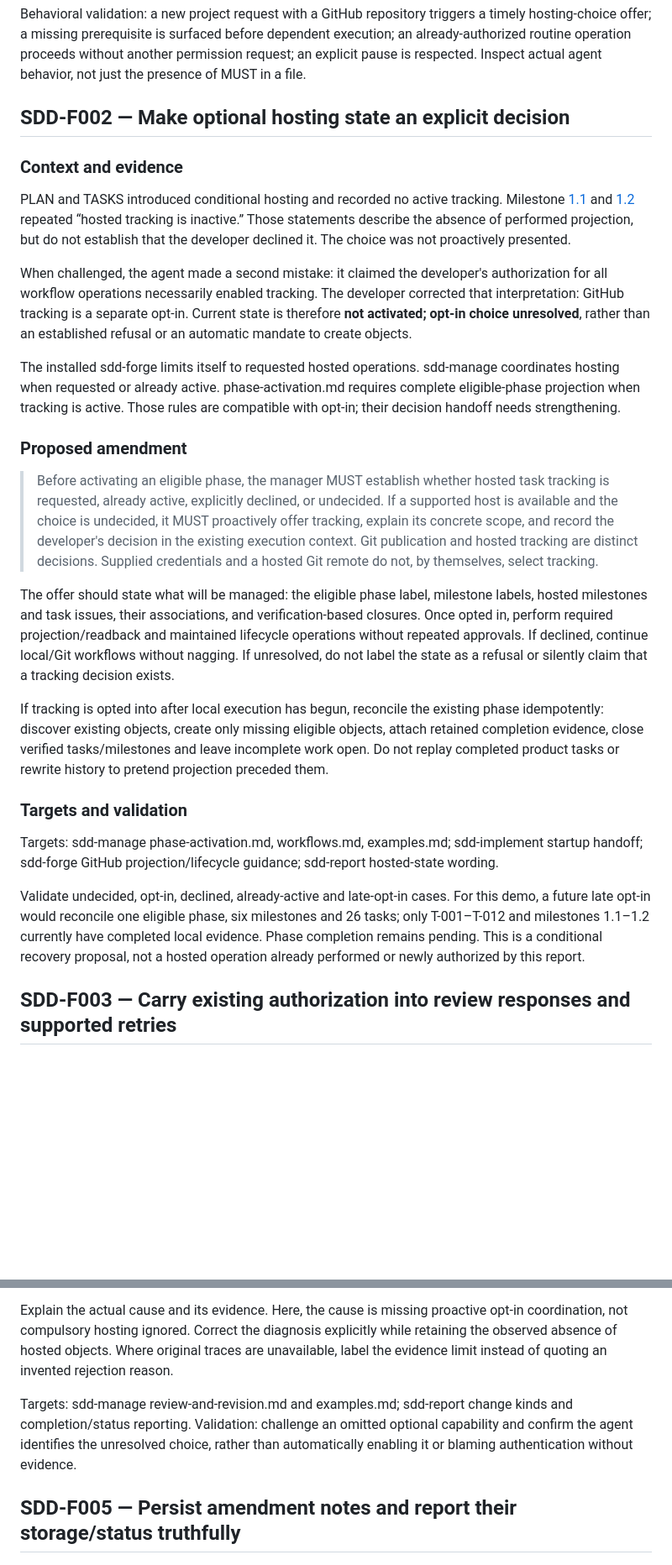
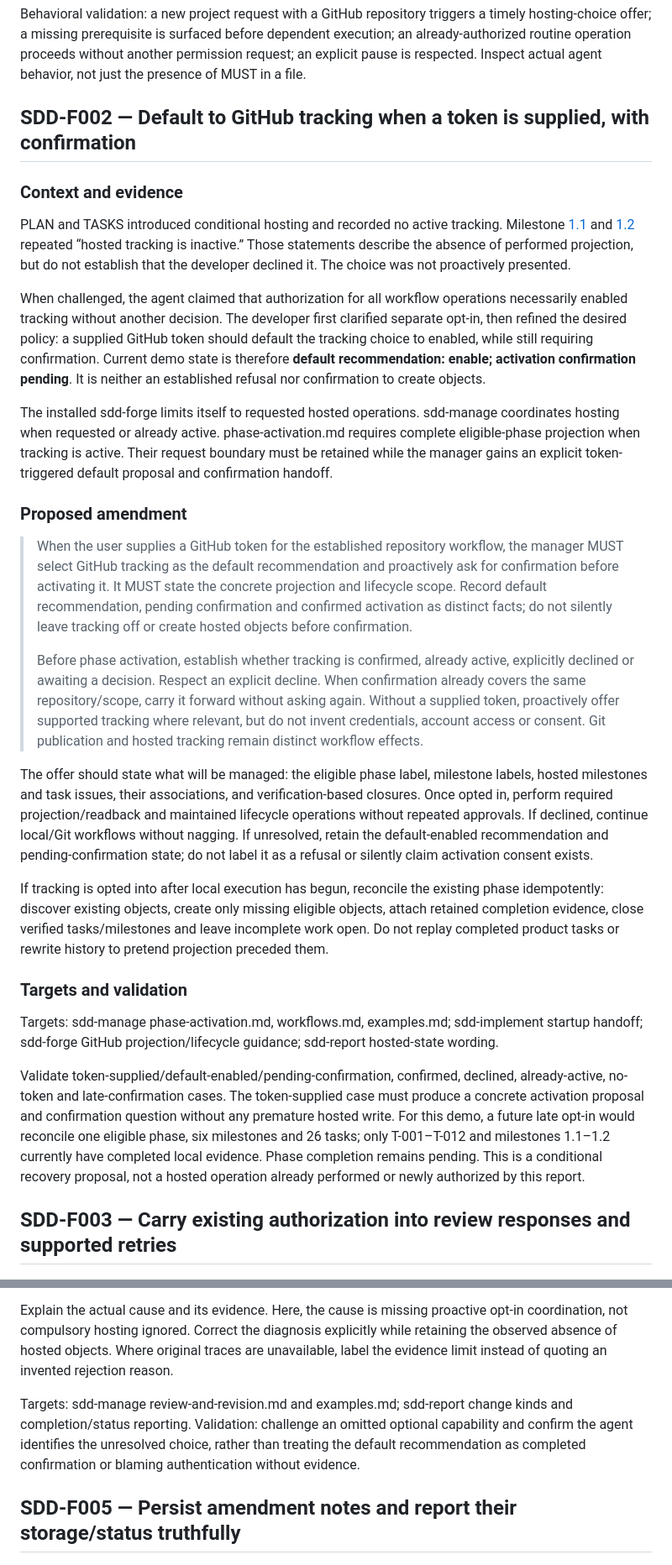
Before and after one commit to pchemguy/SDD-Manager-Demo-Tetris-ChatGPT-Work-V1, a Markdown page: SDD-MANAGER-FINDINGS.md, 2 parts joined by grey strips. Shown at 84% size. Drawn GitHub-style; blank space fills up the shorter version.

Commit message:
Clarify default GitHub tracking and activation confirmation

```diff
--- a/SDD-MANAGER-FINDINGS.md
+++ b/SDD-MANAGER-FINDINGS.md
@@ -53,21 +53,23 @@ Primary targets: sdd-manage SKILL.md, coordination.md, workflows.md, phase-activ
 
 Behavioral validation: a new project request with a GitHub repository triggers a timely hosting-choice offer; a missing prerequisite is surfaced before dependent execution; an already-authorized routine operation proceeds without another permission request; an explicit pause is respected. Inspect actual agent behavior, not just the presence of MUST in a file.
 
-## SDD-F002 — Make optional hosting state an explicit decision
+## SDD-F002 — Default to GitHub tracking when a token is supplied, with confirmation
 
 ### Context and evidence
 
 PLAN and TASKS introduced conditional hosting and recorded no active tracking. Milestone [1.1](docs/dev/reports/phases/1/1.1.md) and [1.2](docs/dev/reports/phases/1/1.2.md) repeated “hosted tracking is inactive.” Those statements describe the absence of performed projection, but do not establish that the developer declined it. The choice was not proactively presented.
 
-When challenged, the agent made a second mistake: it claimed the developer's authorization for all workflow operations necessarily enabled tracking. The developer corrected that interpretation: GitHub tracking is a separate opt-in. Current state is therefore **not activated; opt-in choice unresolved**, rather than an established refusal or an automatic mandate to create objects.
+When challenged, the agent claimed that authorization for all workflow operations necessarily enabled tracking without another decision. The developer first clarified separate opt-in, then refined the desired policy: a supplied GitHub token should default the tracking choice to enabled, while still requiring confirmation. Current demo state is therefore **default recommendation: enable; activation confirmation pending**. It is neither an established refusal nor confirmation to create objects.
 
-The installed sdd-forge limits itself to requested hosted operations. sdd-manage coordinates hosting when requested or already active. phase-activation.md requires complete eligible-phase projection when tracking is active. Those rules are compatible with opt-in; their decision handoff needs strengthening.
+The installed sdd-forge limits itself to requested hosted operations. sdd-manage coordinates hosting when requested or already active. phase-activation.md requires complete eligible-phase projection when tracking is active. Their request boundary must be retained while the manager gains an explicit token-triggered default proposal and confirmation handoff.
 
 ### Proposed amendment
 
-> Before activating an eligible phase, the manager MUST establish whether hosted task tracking is requested, already active, explicitly declined, or undecided. If a supported host is available and the choice is undecided, it MUST proactively offer tracking, explain its concrete scope, and record the developer's decision in the existing execution context. Git publication and hosted tracking are distinct decisions. Supplied credentials and a hosted Git remote do not, by themselves, select tracking.
+> When the user supplies a GitHub token for the established repository workflow, the manager MUST select GitHub tracking as the default recommendation and proactively ask for confirmation before activating it. It MUST state the concrete projection and lifecycle scope. Record default recommendation, pending confirmation and confirmed activation as distinct facts; do not silently leave tracking off or create hosted objects before confirmation.
+>
+> Before phase activation, establish whether tracking is confirmed, already active, explicitly declined or awaiting a decision. Respect an explicit decline. When confirmation already covers the same repository/scope, carry it forward without asking again. Without a supplied token, proactively offer supported tracking where relevant, but do not invent credentials, account access or consent. Git publication and hosted tracking remain distinct workflow effects.
 
-The offer should state what will be managed: the eligible phase label, milestone labels, hosted milestones and task issues, their associations, and verification-based closures. Once opted in, perform required projection/readback and maintained lifecycle operations without repeated approvals. If declined, continue local/Git workflows without nagging. If unresolved, do not label the state as a refusal or silently claim that a tracking decision exists.
+The offer should state what will be managed: the eligible phase label, milestone labels, hosted milestones and task issues, their associations, and verification-based closures. Once opted in, perform required projection/readback and maintained lifecycle operations without repeated approvals. If declined, continue local/Git workflows without nagging. If unresolved, retain the default-enabled recommendation and pending-confirmation state; do not label it as a refusal or silently claim activation consent exists.
 
 If tracking is opted into after local execution has begun, reconcile the existing phase idempotently: discover existing objects, create only missing eligible objects, attach retained completion evidence, close verified tasks/milestones and leave incomplete work open. Do not replay completed product tasks or rewrite history to pretend projection preceded them.
 
@@ -75,7 +77,7 @@ If tracking is opted into after local execution has begun, reconcile the existin
 
 Targets: sdd-manage phase-activation.md, workflows.md, examples.md; sdd-implement startup handoff; sdd-forge GitHub projection/lifecycle guidance; sdd-report hosted-state wording.
 
-Validate undecided, opt-in, declined, already-active and late-opt-in cases. For this demo, a future late opt-in would reconcile one eligible phase, six milestones and 26 tasks; only T-001–T-012 and milestones 1.1–1.2 currently have completed local evidence. Phase completion remains pending. This is a conditional recovery proposal, not a hosted operation already performed or newly authorized by this report.
+Validate token-supplied/default-enabled/pending-confirmation, confirmed, declined, already-active, no-token and late-confirmation cases. The token-supplied case must produce a concrete activation proposal and confirmation question without any premature hosted write. For this demo, a future late opt-in would reconcile one eligible phase, six milestones and 26 tasks; only T-001–T-012 and milestones 1.1–1.2 currently have completed local evidence. Phase completion remains pending. This is a conditional recovery proposal, not a hosted operation already performed or newly authorized by this report.
 
 ## SDD-F003 — Carry existing authorization into review responses and supported retries
 
@@ -119,7 +121,7 @@ Agent-authored planning text can also become circular evidence: recording an ass
 
 Explain the actual cause and its evidence. Here, the cause is missing proactive opt-in coordination, not compulsory hosting ignored. Correct the diagnosis explicitly while retaining the observed absence of hosted objects. Where original traces are unavailable, label the evidence limit instead of quoting an invented rejection reason.
 
-Targets: sdd-manage review-and-revision.md and examples.md; sdd-report change kinds and completion/status reporting. Validation: challenge an omitted optional capability and confirm the agent identifies the unresolved choice, rather than automatically enabling it or blaming authentication without evidence.
+Targets: sdd-manage review-and-revision.md and examples.md; sdd-report change kinds and completion/status reporting. Validation: challenge an omitted optional capability and confirm the agent identifies the unresolved choice, rather than treating the default recommendation as completed confirmation or blaming authentication without evidence.
 
 ## SDD-F005 — Persist amendment notes and report their storage/status truthfully
 
```
Also changed, not shown: other parts of SDD-MANAGER-FINDINGS.md (+5 -5 lines).
